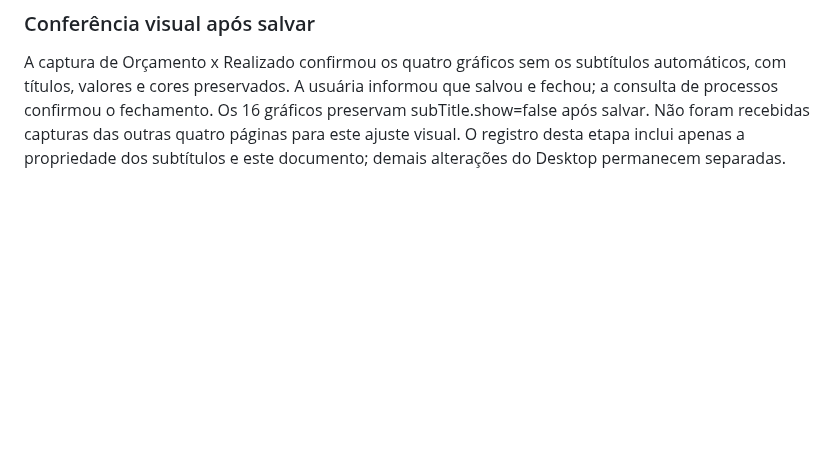
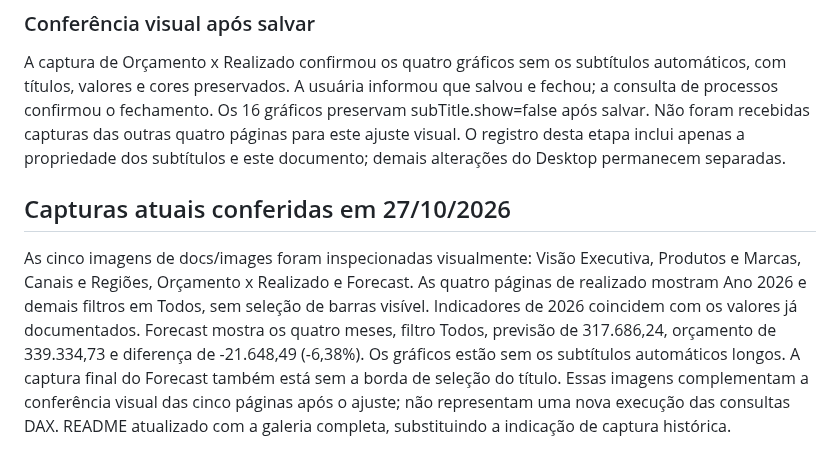
Before and after one commit to ingridrdev/beautyfinance-analytics, a Markdown page: docs/revisao_dashboard_powerbi.md, the part around the change. Rendered like a GitHub page; blank space fills up the shorter version.

```diff
--- a/docs/revisao_dashboard_powerbi.md
+++ b/docs/revisao_dashboard_powerbi.md
@@ -162,3 +162,17 @@ Os 16 gráficos preservam subTitle.show=false após salvar. Não foram recebidas
 capturas das outras quatro páginas para este ajuste visual.
 O registro desta etapa inclui apenas a propriedade dos subtítulos e este
 documento; demais alterações do Desktop permanecem separadas.
+
+## Capturas atuais conferidas em 27/10/2026
+
+As cinco imagens de docs/images foram inspecionadas visualmente: Visão
+Executiva, Produtos e Marcas, Canais e Regiões, Orçamento x Realizado e Forecast.
+As quatro páginas de realizado mostram Ano 2026 e demais filtros em Todos,
+sem seleção de barras visível. Indicadores de 2026 coincidem com os valores
+já documentados. Forecast mostra os quatro meses, filtro Todos, previsão de
+317.686,24, orçamento de 339.334,73 e diferença de -21.648,49 (-6,38%).
+Os gráficos estão sem os subtítulos automáticos longos. A captura final do
+Forecast também está sem a borda de seleção do título. Essas imagens
+complementam a conferência visual das cinco páginas após o ajuste; não
+representam uma nova execução das consultas DAX. README atualizado com a
+galeria completa, substituindo a indicação de captura histórica.
```
Also changed, not shown: README.md (+20 -2 lines), docs/images/canais-regioes.png (added), docs/images/forecast-receita.png, docs/images/orcamento-realizado.png (added), docs/images/produtos-marcas.png (added), docs/images/visao-executiva.png (added).
